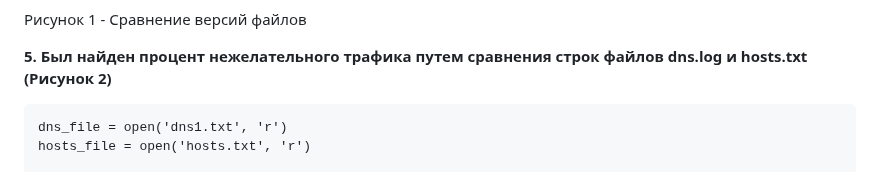
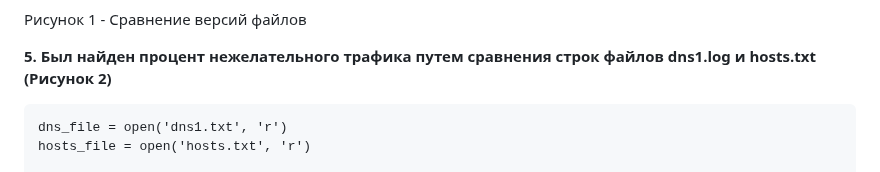
Before and after one commit to Akellest/SAIZOND, a Markdown page: lab2/README.md, the part around the change. Drawn GitHub-style.

````diff
--- a/lab2/README.md
+++ b/lab2/README.md
@@ -44,7 +44,7 @@ zeek -C -r traffic.pcap
 
 Рисунок 1 - Сравнение версий файлов
 
-<b>5. Был найден процент нежелательного трафика путем сравнения строк файлов dns.log и hosts.txt (Рисунок 2)</b>
+<b>5. Был найден процент нежелательного трафика путем сравнения строк файлов dns1.log и hosts.txt (Рисунок 2)</b>
 
 ```
 dns_file = open('dns1.txt', 'r')
````
